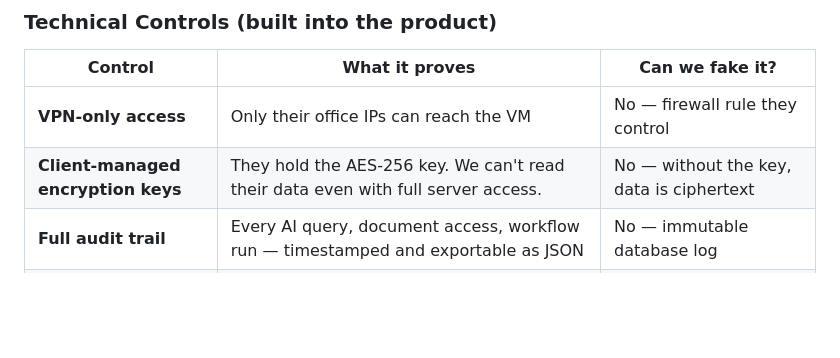
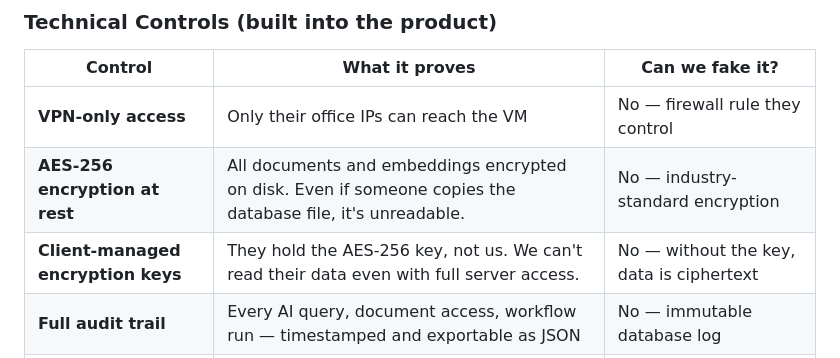
Before and after one commit to jyoti0512shukla/legal-partner, a Markdown page: docs/SALES_PITCH.md, the part around the change. GitHub-like rendering; blank space fills up the shorter version.

Commit message:
docs: highlight AES-256 encryption at rest in security section
Co-Authored-By: Claude Opus 4.6 (1M context) <noreply@anthropic.com>

```diff
--- a/docs/SALES_PITCH.md
+++ b/docs/SALES_PITCH.md
@@ -195,7 +195,8 @@ Law firms don't trust vendor promises. They trust controls they can verify thems
 | Control | What it proves | Can we fake it? |
 |---------|---------------|-----------------|
 | **VPN-only access** | Only their office IPs can reach the VM | No — firewall rule they control |
-| **Client-managed encryption keys** | They hold the AES-256 key. We can't read their data even with full server access. | No — without the key, data is ciphertext |
+| **AES-256 encryption at rest** | All documents and embeddings encrypted on disk. Even if someone copies the database file, it's unreadable. | No — industry-standard encryption |
+| **Client-managed encryption keys** | They hold the AES-256 key, not us. We can't read their data even with full server access. | No — without the key, data is ciphertext |
 | **Full audit trail** | Every AI query, document access, workflow run — timestamped and exportable as JSON | No — immutable database log |
 | **No SSH without approval** | We can't access their VM without their firewall rule. They grant access for maintenance windows only. | No — their infrastructure, their rules |
 | **Matter-based ethical walls** | Data from Matter A is invisible to users not on Matter A's team | No — enforced at database query level |
```
